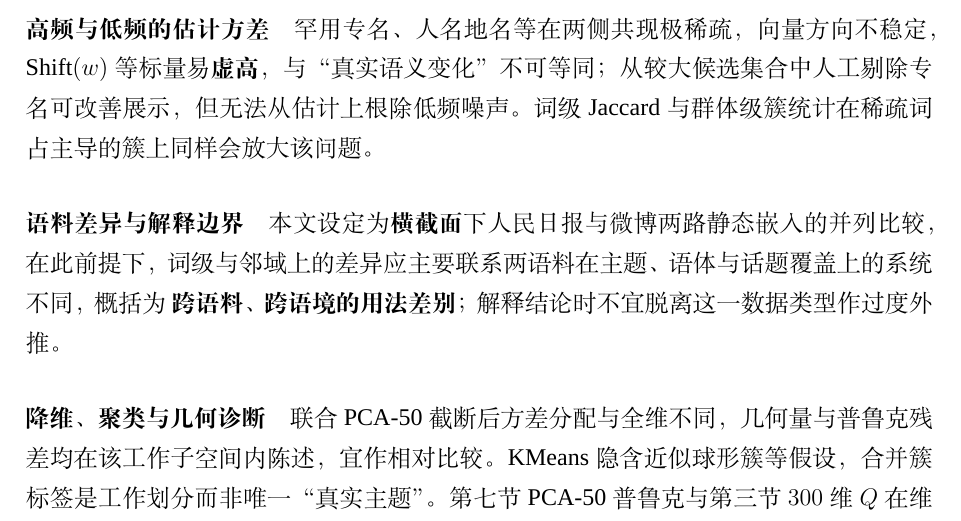
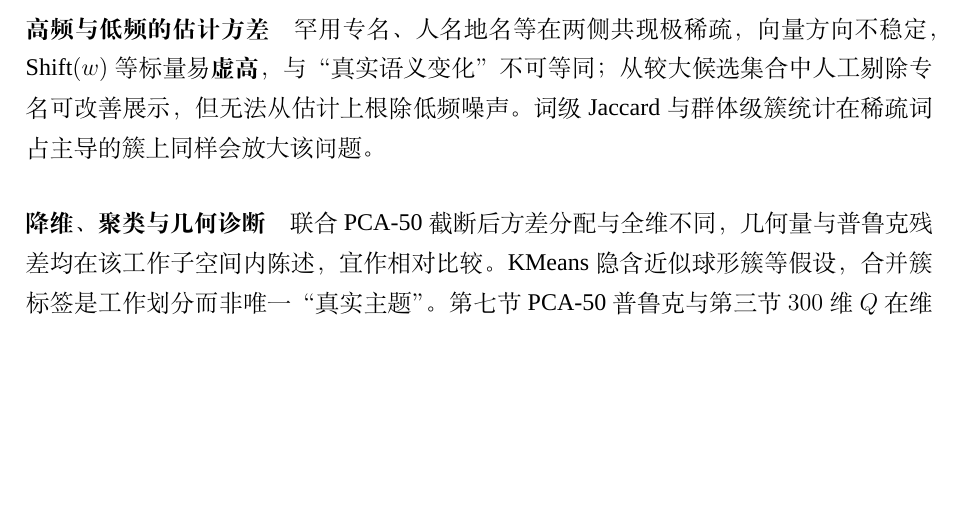
Before and after one commit to Shelly-icecream/semantic-space-alignment-concept-drift, a LaTeX thesis (report_draft.tex): part of page 34 of 37, cut so that both start at the same text, the shorter picture padded with empty space. Compiled offline with XeLaTeX; a missing font is replaced by an installed copy or a similar font.

Commit message:
version 4

```diff
--- a/report_draft.tex
+++ b/report_draft.tex
@@ -1070,11 +1070,6 @@ SGNS 为每词赋予单一向量，不区分义项；在此表示下，任何“
 与“真实语义变化”不可等同；从较大候选集合中人工剔除专名可改善展示，但无法从估计上根除低频噪声。
 词级 Jaccard 与群体级簇统计在稀疏词占主导的簇上同样会放大该问题。
 
-\paragraph{语料差异与解释边界}
-本文设定为\textbf{横截面}下人民日报与微博两路静态嵌入的并列比较，在此前提下，词级与邻域上的差异应
-主要联系两语料在主题、语体与话题覆盖上的系统不同，概括为
-\textbf{跨语料、跨语境的用法差别}；解释结论时不宜脱离这一数据类型作过度外推。
-
 \paragraph{降维、聚类与几何诊断}
 联合 PCA-50 截断后方差分配与全维不同，几何量与普鲁克残差均在该工作子空间内陈述，宜作相对比较。
 KMeans 隐含近似球形簇等假设，合并簇标签是工作划分而非唯一“真实主题”。第七节 PCA-50 普鲁克与第三节
```
